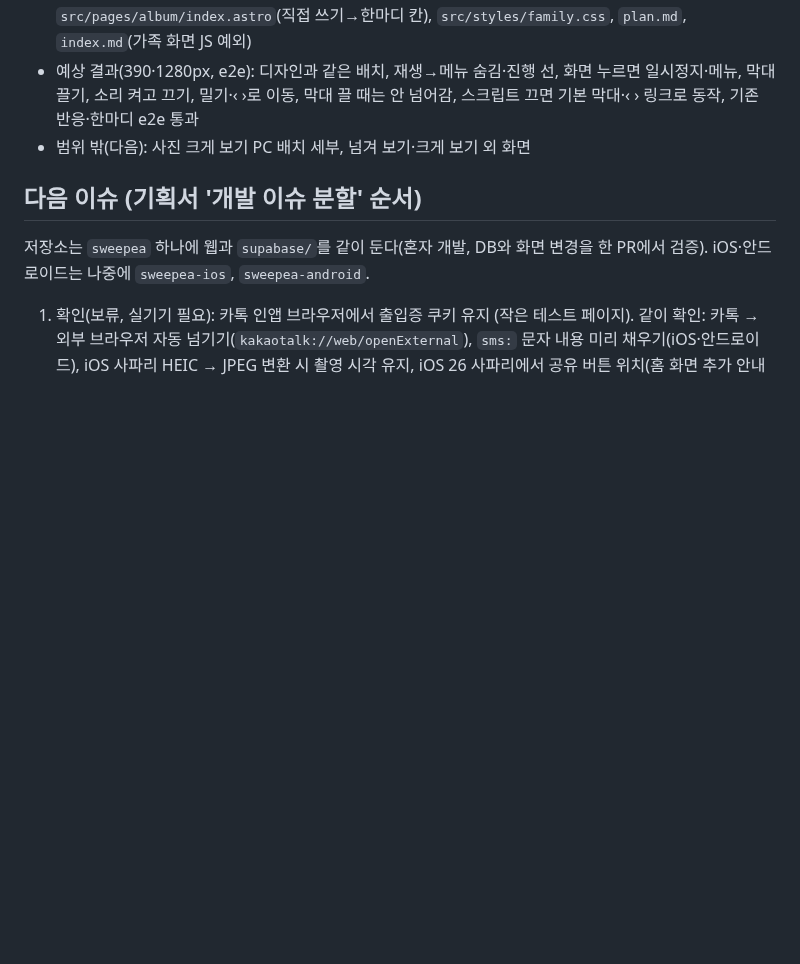
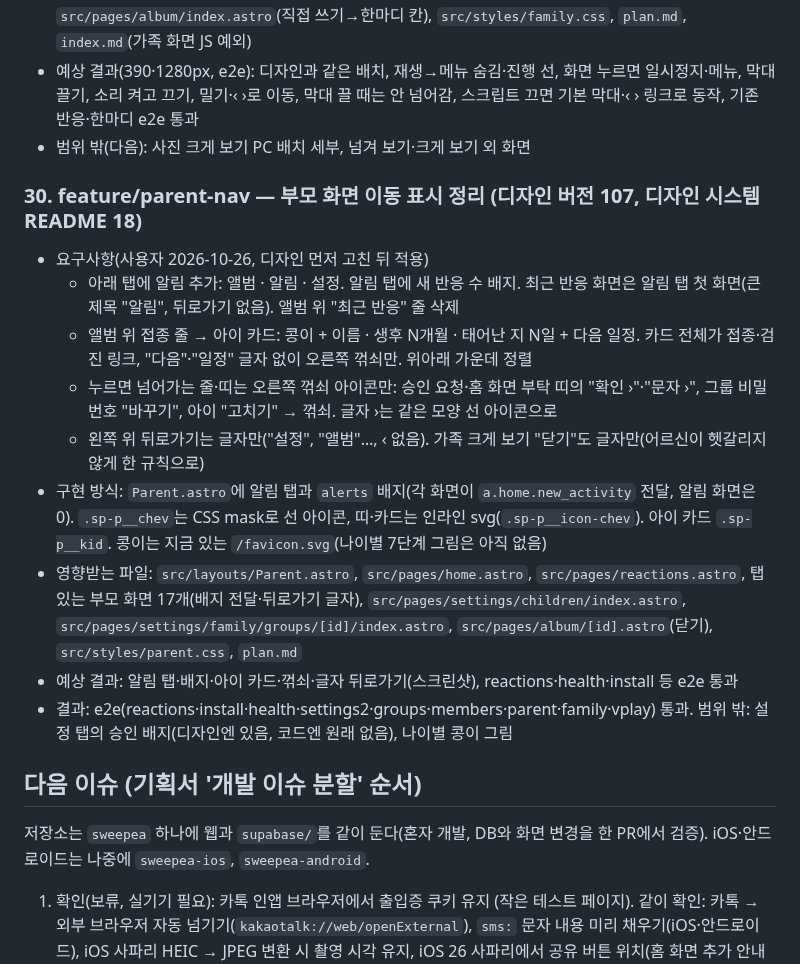
Before and after one commit to mjkang0987/sweepea, a Markdown page: plan.md, the part around the change. Rendered like a GitHub page; blank space fills up the shorter version.

Commit message:
docs: 부모 화면 이동 표시 정리 계획
Co-Authored-By: Claude Opus 5.5 <noreply@anthropic.com>
Claude-Session: https://claude.ai/code/session_01PGCKZQpn2dMJA8VgSfE9ov

```diff
--- a/plan.md
+++ b/plan.md
@@ -444,6 +444,18 @@
 - 예상 결과(390·1280px, e2e): 디자인과 같은 배치, 재생→메뉴 숨김·진행 선, 화면 누르면 일시정지·메뉴, 막대 끌기, 소리 켜고 끄기, 밀기·‹ ›로 이동, 막대 끌 때는 안 넘어감, 스크립트 끄면 기본 막대·‹ › 링크로 동작, 기존 반응·한마디 e2e 통과
 - 범위 밖(다음): 사진 크게 보기 PC 배치 세부, 넘겨 보기·크게 보기 외 화면
 
+### 30. feature/parent-nav — 부모 화면 이동 표시 정리 (디자인 버전 107, 디자인 시스템 README 18)
+
+- 요구사항(사용자 2026-10-26, 디자인 먼저 고친 뒤 적용)
+  - 아래 탭에 알림 추가: 앨범 · 알림 · 설정. 알림 탭에 새 반응 수 배지. 최근 반응 화면은 알림 탭 첫 화면(큰 제목 "알림", 뒤로가기 없음). 앨범 위 "최근 반응" 줄 삭제
+  - 앨범 위 접종 줄 → 아이 카드: 콩이 + 이름 · 생후 N개월 · 태어난 지 N일 + 다음 일정. 카드 전체가 접종·검진 링크, "다음"·"일정" 글자 없이 오른쪽 꺾쇠만. 위아래 가운데 정렬
+  - 누르면 넘어가는 줄·띠는 오른쪽 꺾쇠 아이콘만: 승인 요청·홈 화면 부탁 띠의 "확인 ›"·"문자 ›", 그룹 비밀번호 "바꾸기", 아이 "고치기" → 꺾쇠. 글자 ›는 같은 모양 선 아이콘으로
+  - 왼쪽 위 뒤로가기는 글자만("설정", "앨범"…, ‹ 없음). 가족 크게 보기 "닫기"도 글자만(어르신이 헷갈리지 않게 한 규칙으로)
+- 구현 방식: `Parent.astro`에 알림 탭과 `alerts` 배지(각 화면이 `a.home.new_activity` 전달, 알림 화면은 0). `.sp-p__chev`는 CSS mask로 선 아이콘, 띠·카드는 인라인 svg(`.sp-p__icon-chev`). 아이 카드 `.sp-p__kid`. 콩이는 지금 있는 `/favicon.svg`(나이별 7단계 그림은 아직 없음)
+- 영향받는 파일: `src/layouts/Parent.astro`, `src/pages/home.astro`, `src/pages/reactions.astro`, 탭 있는 부모 화면 17개(배지 전달·뒤로가기 글자), `src/pages/settings/children/index.astro`, `src/pages/settings/family/groups/[id]/index.astro`, `src/pages/album/[id].astro`(닫기), `src/styles/parent.css`, `plan.md`
+- 예상 결과: 알림 탭·배지·아이 카드·꺾쇠·글자 뒤로가기(스크린샷), reactions·health·install 등 e2e 통과
+- 결과: e2e(reactions·install·health·settings2·groups·members·parent·family·vplay) 통과. 범위 밖: 설정 탭의 승인 배지(디자인엔 있음, 코드엔 원래 없음), 나이별 콩이 그림
+
 ## 다음 이슈 (기획서 '개발 이슈 분할' 순서)
 
 저장소는 `sweepea` 하나에 웹과 `supabase/`를 같이 둔다(혼자 개발, DB와 화면 변경을 한 PR에서 검증). iOS·안드로이드는 나중에 `sweepea-ios`, `sweepea-android`.
```
